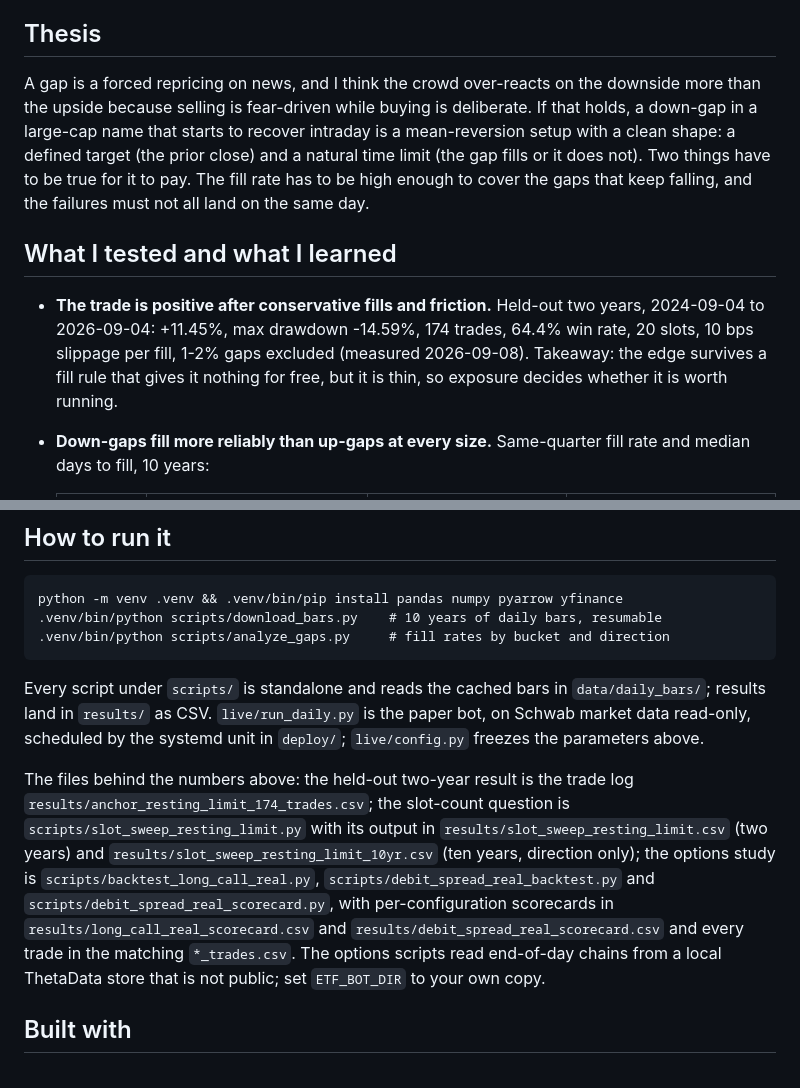
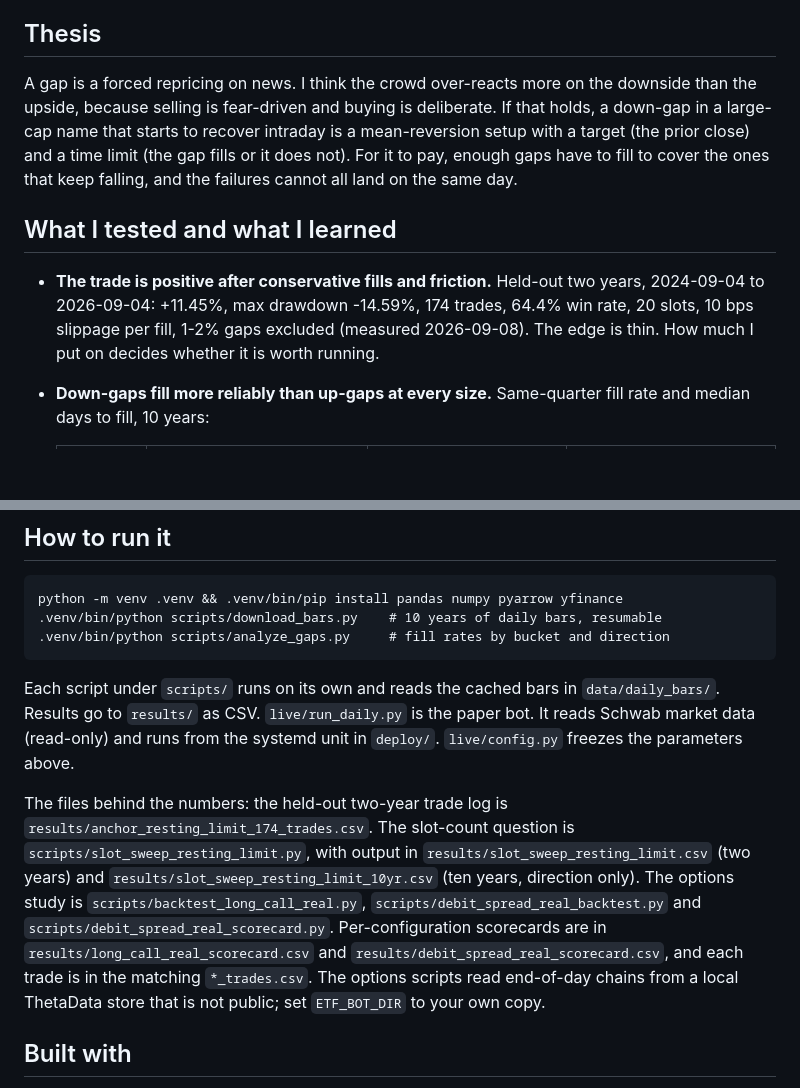
Before and after one commit to GeorgeManavazian/gap-bot, a Markdown page: README.md, 2 parts joined by grey strips. Rendered like a GitHub page; blank space fills up the shorter version.

````diff
--- a/README.md
+++ b/README.md
@@ -8,11 +8,11 @@ Share of gaps that fill within a quarter, by size and direction. 503 tickers, 23
 
 ## Thesis
 
-A gap is a forced repricing on news, and I think the crowd over-reacts on the downside more than the upside because selling is fear-driven while buying is deliberate. If that holds, a down-gap in a large-cap name that starts to recover intraday is a mean-reversion setup with a clean shape: a defined target (the prior close) and a natural time limit (the gap fills or it does not). Two things have to be true for it to pay. The fill rate has to be high enough to cover the gaps that keep falling, and the failures must not all land on the same day.
+A gap is a forced repricing on news. I think the crowd over-reacts more on the downside than the upside, because selling is fear-driven and buying is deliberate. If that holds, a down-gap in a large-cap name that starts to recover intraday is a mean-reversion setup with a target (the prior close) and a time limit (the gap fills or it does not). For it to pay, enough gaps have to fill to cover the ones that keep falling, and the failures cannot all land on the same day.
 
 ## What I tested and what I learned
 
-- **The trade is positive after conservative fills and friction.** Held-out two years, 2024-09-04 to 2026-09-04: +11.45%, max drawdown -14.59%, 174 trades, 64.4% win rate, 20 slots, 10 bps slippage per fill, 1-2% gaps excluded (measured 2026-09-08). Takeaway: the edge survives a fill rule that gives it nothing for free, but it is thin, so exposure decides whether it is worth running.
+- **The trade is positive after conservative fills and friction.** Held-out two years, 2024-09-04 to 2026-09-04: +11.45%, max drawdown -14.59%, 174 trades, 64.4% win rate, 20 slots, 10 bps slippage per fill, 1-2% gaps excluded (measured 2026-09-08). The edge is thin. How much I put on decides whether it is worth running.
 - **Down-gaps fill more reliably than up-gaps at every size.** Same-quarter fill rate and median days to fill, 10 years:
 
   | gap size | down, fills within a quarter | up, fills within a quarter | down, median days to fill |
@@ -60,9 +60,9 @@ python -m venv .venv && .venv/bin/pip install pandas numpy pyarrow yfinance
 .venv/bin/python scripts/analyze_gaps.py     # fill rates by bucket and direction
 ```
 
-Every script under `scripts/` is standalone and reads the cached bars in `data/daily_bars/`; results land in `results/` as CSV. `live/run_daily.py` is the paper bot, on Schwab market data read-only, scheduled by the systemd unit in `deploy/`; `live/config.py` freezes the parameters above.
+Each script under `scripts/` runs on its own and reads the cached bars in `data/daily_bars/`. Results go to `results/` as CSV. `live/run_daily.py` is the paper bot. It reads Schwab market data (read-only) and runs from the systemd unit in `deploy/`. `live/config.py` freezes the parameters above.
 
-The files behind the numbers above: the held-out two-year result is the trade log `results/anchor_resting_limit_174_trades.csv`; the slot-count question is `scripts/slot_sweep_resting_limit.py` with its output in `results/slot_sweep_resting_limit.csv` (two years) and `results/slot_sweep_resting_limit_10yr.csv` (ten years, direction only); the options study is `scripts/backtest_long_call_real.py`, `scripts/debit_spread_real_backtest.py` and `scripts/debit_spread_real_scorecard.py`, with per-configuration scorecards in `results/long_call_real_scorecard.csv` and `results/debit_spread_real_scorecard.csv` and every trade in the matching `*_trades.csv`. The options scripts read end-of-day chains from a local ThetaData store that is not public; set `ETF_BOT_DIR` to your own copy.
+The files behind the numbers: the held-out two-year trade log is `results/anchor_resting_limit_174_trades.csv`. The slot-count question is `scripts/slot_sweep_resting_limit.py`, with output in `results/slot_sweep_resting_limit.csv` (two years) and `results/slot_sweep_resting_limit_10yr.csv` (ten years, direction only). The options study is `scripts/backtest_long_call_real.py`, `scripts/debit_spread_real_backtest.py` and `scripts/debit_spread_real_scorecard.py`. Per-configuration scorecards are in `results/long_call_real_scorecard.csv` and `results/debit_spread_real_scorecard.csv`, and each trade is in the matching `*_trades.csv`. The options scripts read end-of-day chains from a local ThetaData store that is not public; set `ETF_BOT_DIR` to your own copy.
 
 ## Built with
 
````
Also changed, not shown: other parts of README.md (+14 -14 lines).
